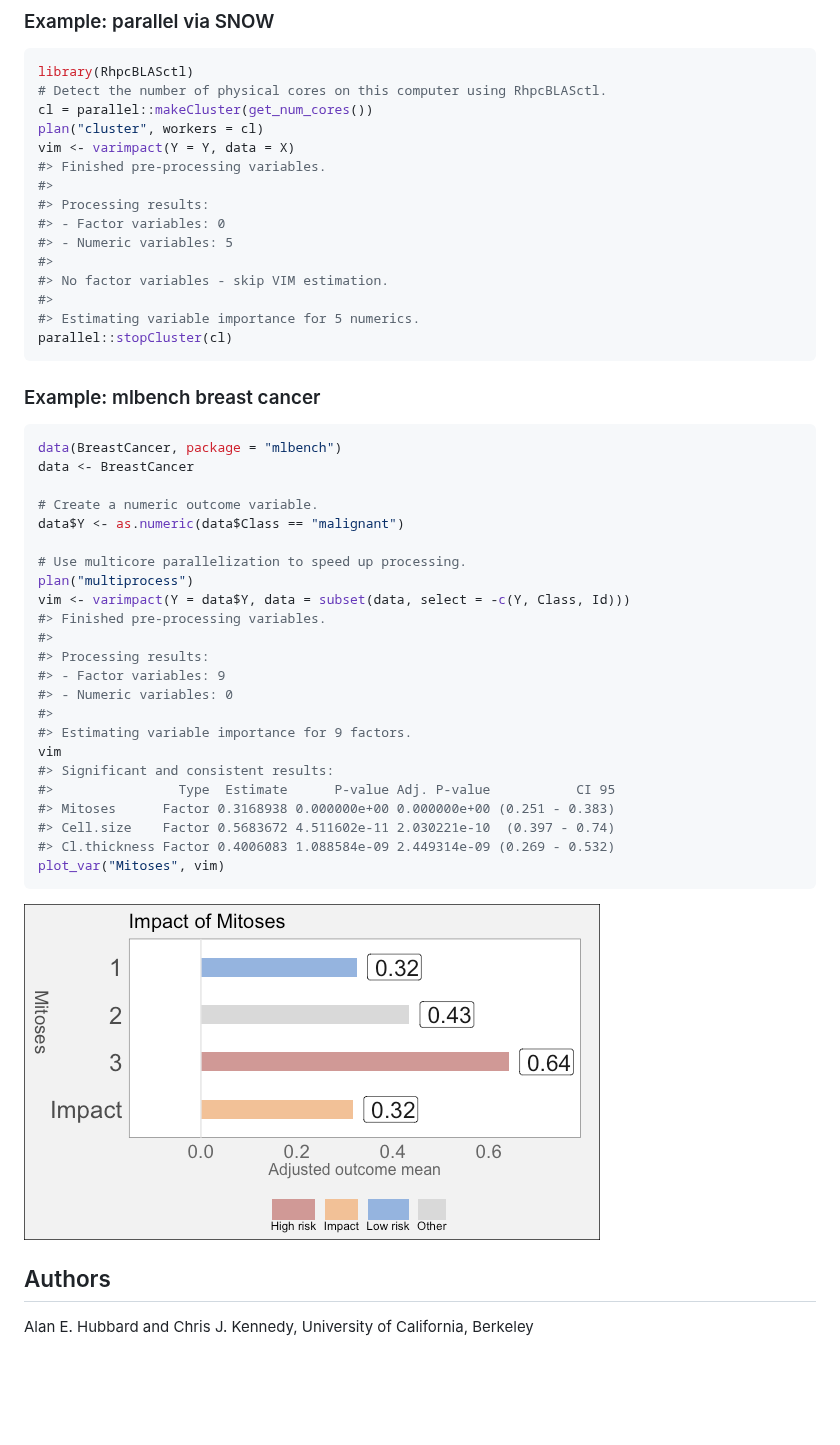
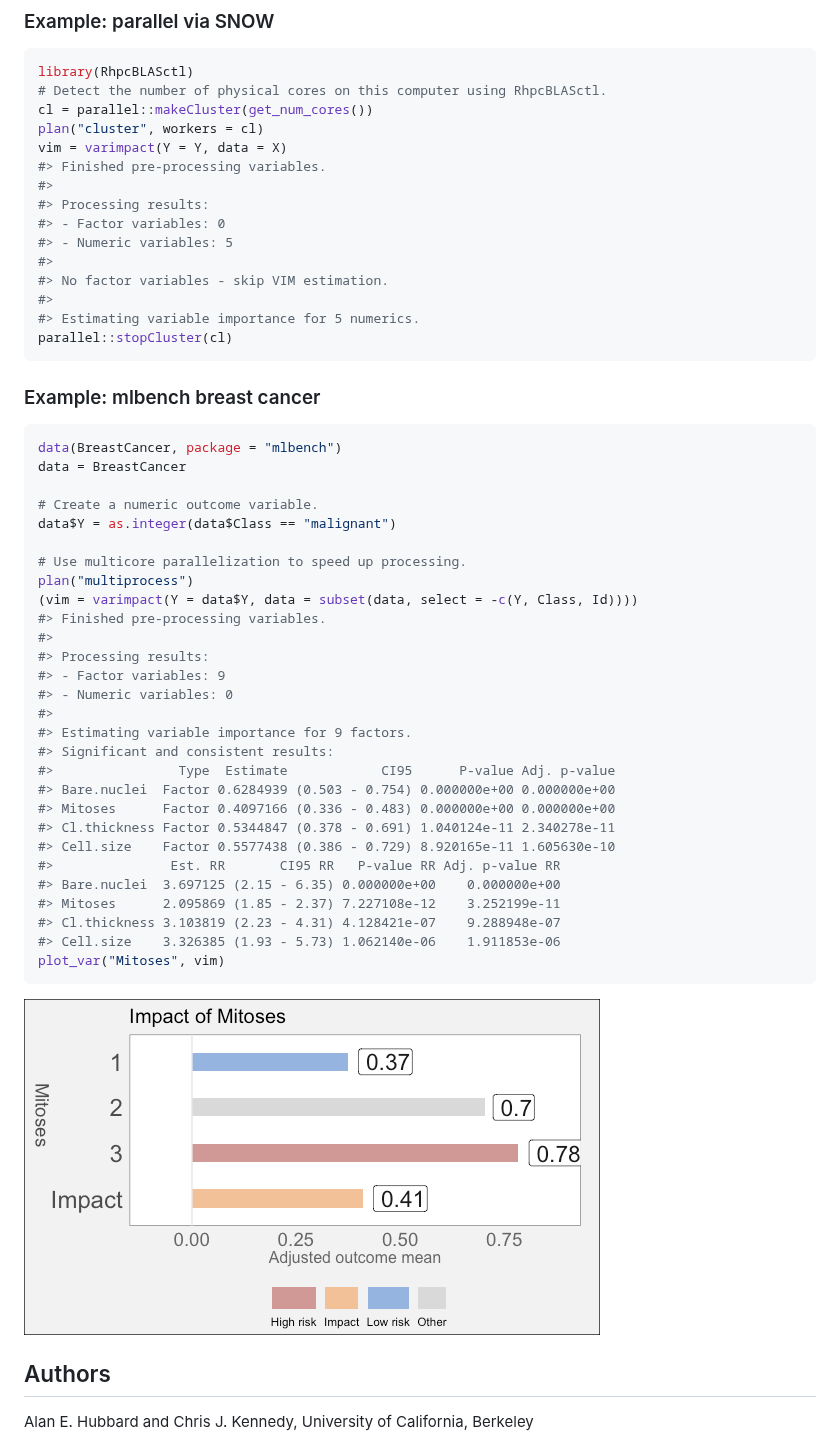
Before and after one commit to ck37/varimpact, a Markdown page: README.md, the part around one of its changes. Drawn GitHub-style; pictures changed too: images/README-example_5-1.png; blank space fills up the shorter version.

````diff
--- a/README.md
+++ b/README.md
@@ -185,7 +205,7 @@ library(RhpcBLASctl)
 # Detect the number of physical cores on this computer using RhpcBLASctl.
 cl = parallel::makeCluster(get_num_cores())
 plan("cluster", workers = cl)
-vim <- varimpact(Y = Y, data = X)
+vim = varimpact(Y = Y, data = X)
 #> Finished pre-processing variables.
 #>
 #> Processing results:
@@ -202,14 +222,14 @@ parallel::stopCluster(cl)
 
 ``` r
 data(BreastCancer, package = "mlbench")
-data <- BreastCancer
+data = BreastCancer
 
 # Create a numeric outcome variable.
-data$Y <- as.numeric(data$Class == "malignant")
+data$Y = as.integer(data$Class == "malignant")
 
 # Use multicore parallelization to speed up processing.
 plan("multiprocess")
-vim <- varimpact(Y = data$Y, data = subset(data, select = -c(Y, Class, Id)))
+(vim = varimpact(Y = data$Y, data = subset(data, select = -c(Y, Class, Id))))
 #> Finished pre-processing variables.
 #>
 #> Processing results:
@@ -217,12 +237,17 @@ vim <- varimpact(Y = data$Y, data = subset(data, select = -c(Y, Class, Id)))
 #> - Numeric variables: 0
 #>
 #> Estimating variable importance for 9 factors.
-vim
 #> Significant and consistent results:
-#>                Type  Estimate      P-value Adj. P-value           CI 95
-#> Mitoses      Factor 0.3168938 0.000000e+00 0.000000e+00 (0.251 - 0.383)
-#> Cell.size    Factor 0.5683672 4.511602e-11 2.030221e-10  (0.397 - 0.74)
-#> Cl.thickness Factor 0.4006083 1.088584e-09 2.449314e-09 (0.269 - 0.532)
+#>                Type  Estimate            CI95      P-value Adj. p-value
+#> Bare.nuclei  Factor 0.6284939 (0.503 - 0.754) 0.000000e+00 0.000000e+00
+#> Mitoses      Factor 0.4097166 (0.336 - 0.483) 0.000000e+00 0.000000e+00
+#> Cl.thickness Factor 0.5344847 (0.378 - 0.691) 1.040124e-11 2.340278e-11
+#> Cell.size    Factor 0.5577438 (0.386 - 0.729) 8.920165e-11 1.605630e-10
+#>               Est. RR       CI95 RR   P-value RR Adj. p-value RR
+#> Bare.nuclei  3.697125 (2.15 - 6.35) 0.000000e+00    0.000000e+00
+#> Mitoses      2.095869 (1.85 - 2.37) 7.227108e-12    3.252199e-11
+#> Cl.thickness 3.103819 (2.23 - 4.31) 4.128421e-07    9.288948e-07
+#> Cell.size    3.326385 (1.93 - 5.73) 1.062140e-06    1.911853e-06
 plot_var("Mitoses", vim)
 ```
 
````
Also changed, not shown: other parts of README.md (+57 -37 lines), images/README-example_1-1.png, 1 other file.
